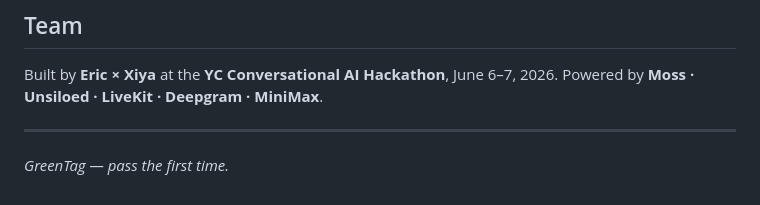
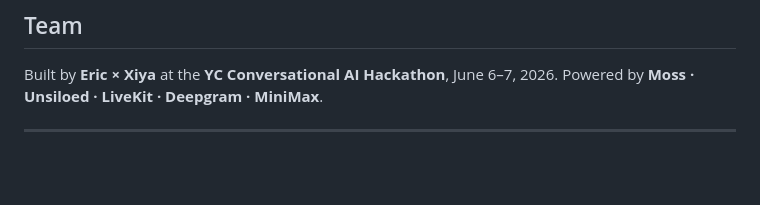
Before and after one commit to ericwang520/GreenTag, a Markdown page: README.md, the part around one of its changes. Rendered like a GitHub page; blank space fills up the shorter version.

```diff
--- a/README.md
+++ b/README.md
@@ -98,5 +98,3 @@ Built by **Eric × Xiya** at the **YC Conversational AI Hackathon**, June 6–7,
 Powered by **Moss · Unsiloed · LiveKit · Deepgram · MiniMax**.
 
 ---
-
-*GreenTag — pass the first time.*
```
Also changed, not shown: other parts of README.md (+1 -1 lines).
